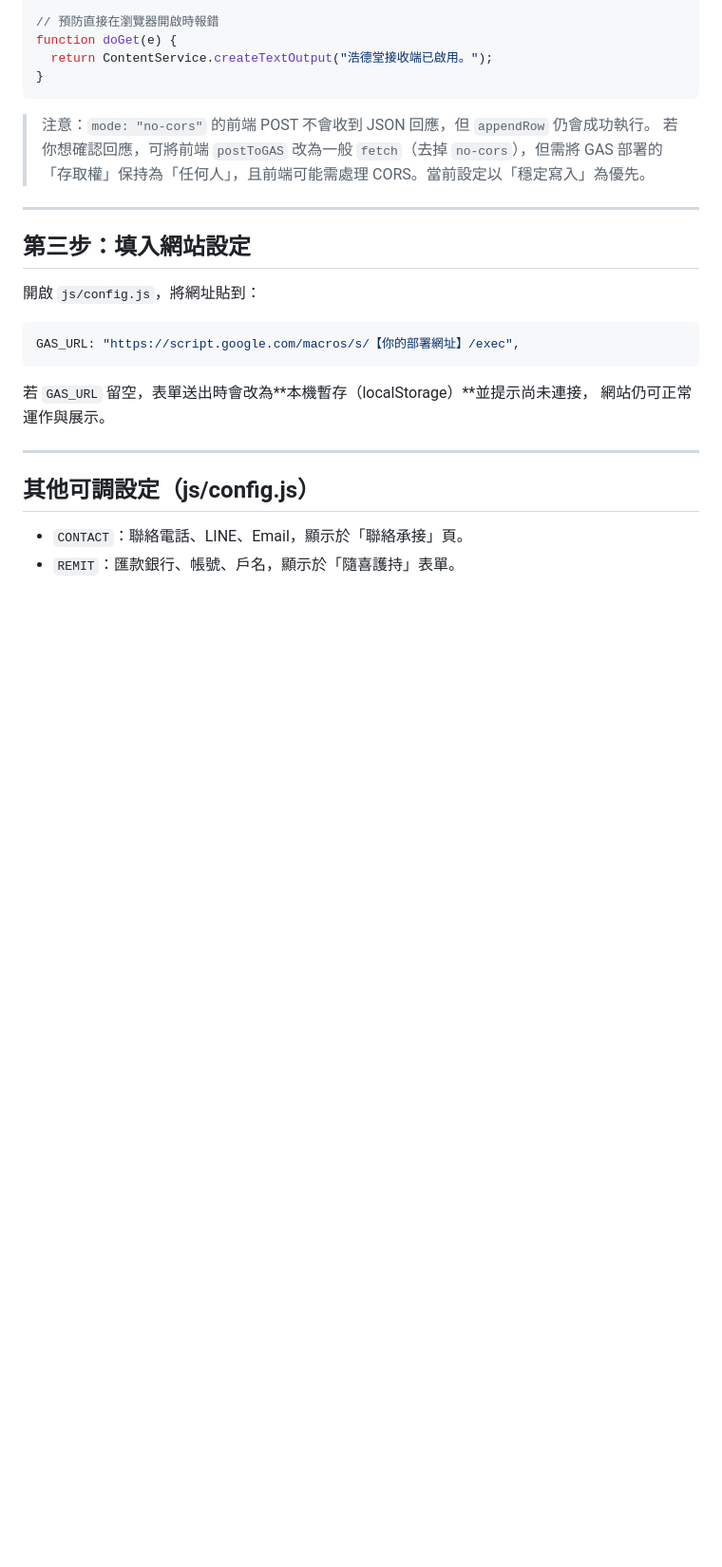
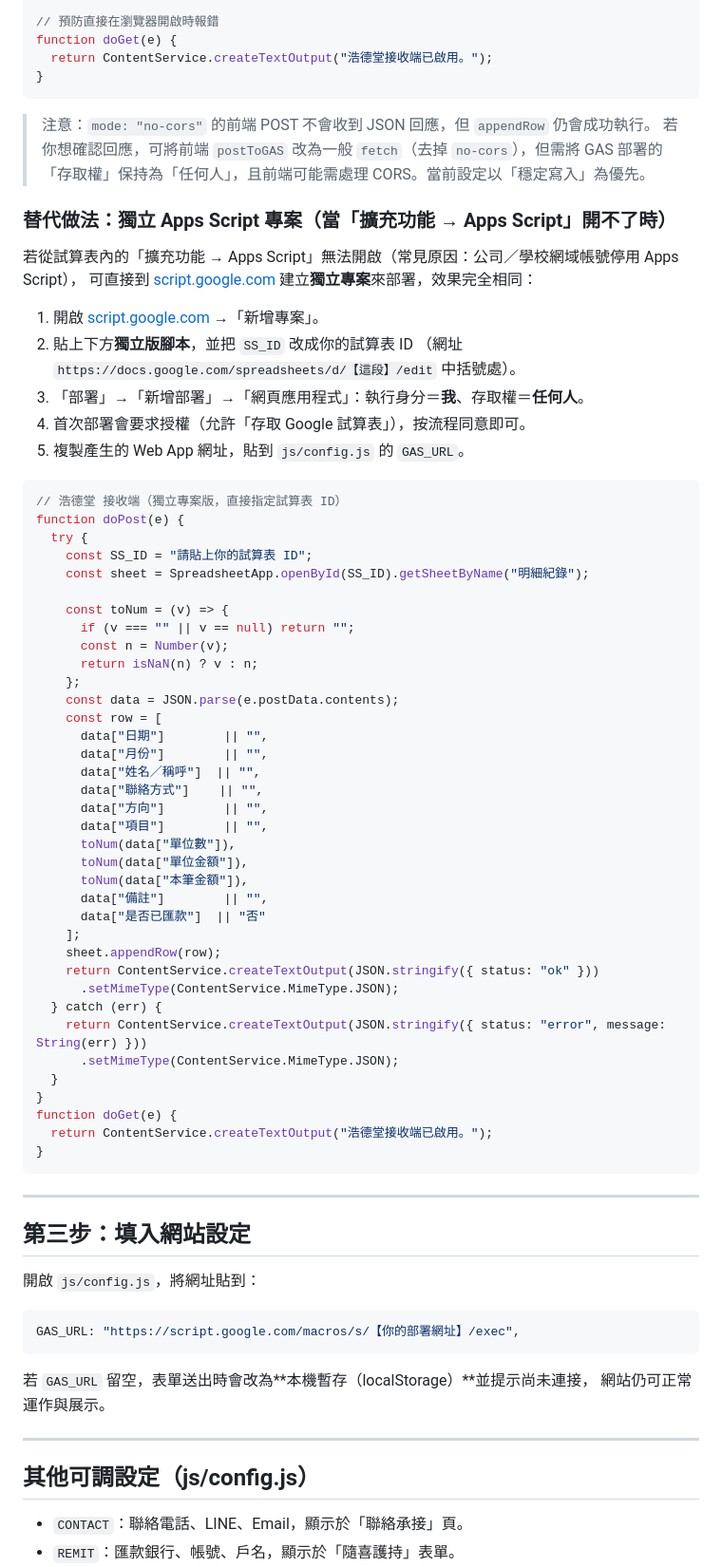
Before and after one commit to geamedia1976-jpg/hautertang-website, a Markdown page: README_GoogleDrive整合說明.md, the part around the change. Shown at 95% size. Drawn GitHub-style; blank space fills up the shorter version.

Commit message:
README 新增獨立 Apps Script 專案部署方式（繞開試算表內 Apps Script 開不了）

````diff
--- a/README_GoogleDrive整合說明.md
+++ b/README_GoogleDrive整合說明.md
@@ -108,6 +108,57 @@ function doGet(e) {
 > 若你想確認回應，可將前端 `postToGAS` 改為一般 `fetch`（去掉 `no-cors`），但需將 GAS
 > 部署的「存取權」保持為「任何人」，且前端可能需處理 CORS。當前設定以「穩定寫入」為優先。
 
+### 替代做法：獨立 Apps Script 專案（當「擴充功能 → Apps Script」開不了時）
+
+若從試算表內的「擴充功能 → Apps Script」無法開啟（常見原因：公司／學校網域帳號停用 Apps Script），
+可直接到 [script.google.com](https://script.google.com) 建立**獨立專案**來部署，效果完全相同：
+
+1. 開啟 [script.google.com](https://script.google.com) →「新增專案」。
+2. 貼上下方**獨立版腳本**，並把 `SS_ID` 改成你的試算表 ID
+   （網址 `https://docs.google.com/spreadsheets/d/【這段】/edit` 中括號處）。
+3. 「部署」→「新增部署」→「網頁應用程式」：執行身分＝**我**、存取權＝**任何人**。
+4. 首次部署會要求授權（允許「存取 Google 試算表」），按流程同意即可。
+5. 複製產生的 Web App 網址，貼到 `js/config.js` 的 `GAS_URL`。
+
+```javascript
+// 浩德堂 接收端（獨立專案版，直接指定試算表 ID）
+function doPost(e) {
+  try {
+    const SS_ID = "請貼上你的試算表 ID";
+    const sheet = SpreadsheetApp.openById(SS_ID).getSheetByName("明細紀錄");
+
+    const toNum = (v) => {
+      if (v === "" || v == null) return "";
+      const n = Number(v);
+      return isNaN(n) ? v : n;
+    };
+    const data = JSON.parse(e.postData.contents);
+    const row = [
+      data["日期"]        || "",
+      data["月份"]        || "",
+      data["姓名／稱呼"]  || "",
+      data["聯絡方式"]    || "",
+      data["方向"]        || "",
+      data["項目"]        || "",
+      toNum(data["單位數"]),
+      toNum(data["單位金額"]),
+      toNum(data["本筆金額"]),
+      data["備註"]        || "",
+      data["是否已匯款"]  || "否"
+    ];
+    sheet.appendRow(row);
+    return ContentService.createTextOutput(JSON.stringify({ status: "ok" }))
+      .setMimeType(ContentService.MimeType.JSON);
+  } catch (err) {
+    return ContentService.createTextOutput(JSON.stringify({ status: "error", message: String(err) }))
+      .setMimeType(ContentService.MimeType.JSON);
+  }
+}
+function doGet(e) {
+  return ContentService.createTextOutput("浩德堂接收端已啟用。");
+}
+```
+
 ---
 
 ## 第三步：填入網站設定
````
